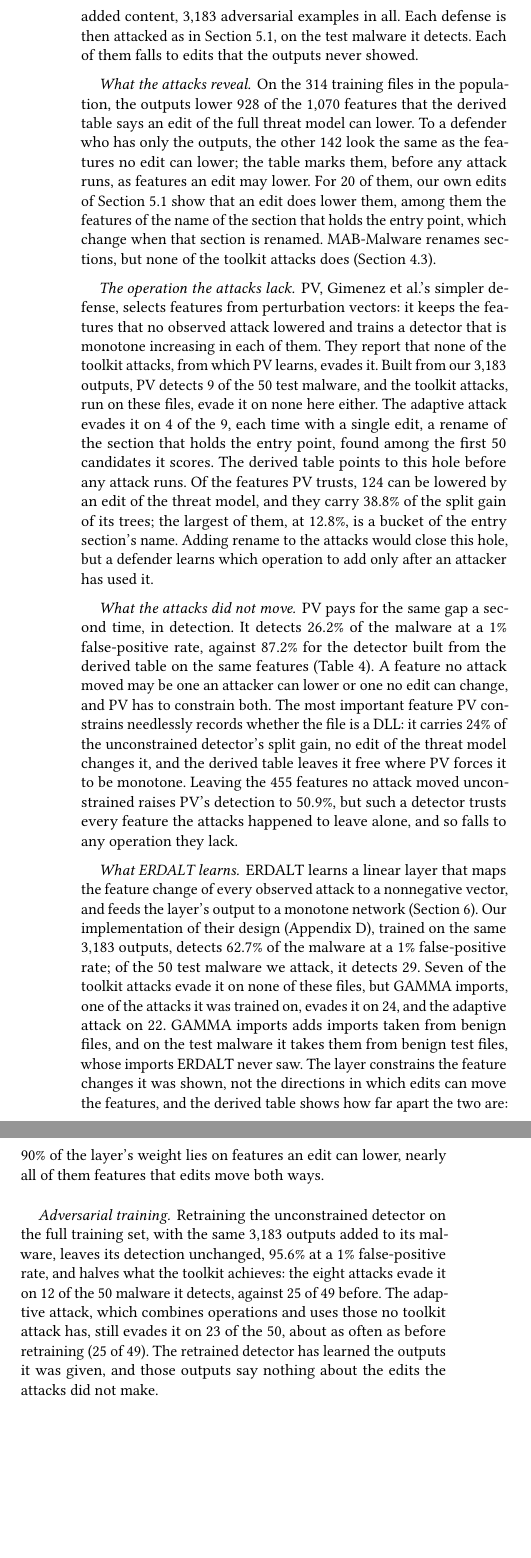
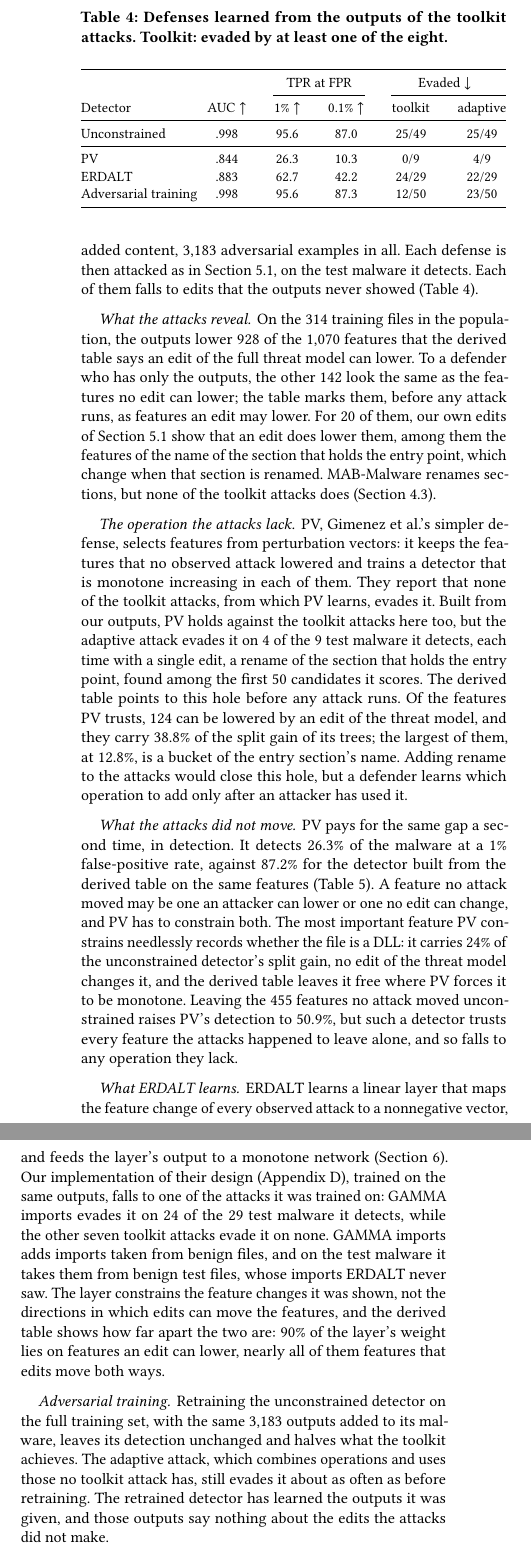
Before and after one commit to lkurlandski/ProvExp, a LaTeX paper (manuscript/main.tex, which reads manuscript/_f_evaluation.tex): two parts of the columns of page 9 of 16, joined at a grey line, cut at the place of the change, the shorter picture padded with empty space. Compiled offline with pdfLaTeX.

Commit message:
§5.3 gets a table (Table 4, learned defenses): AUC, TPR at 1%/0.1% FPR, evaded by the toolkit and by the adaptive attack, for the unconstrained baseline, PV, ERDALT and adversarial training; the prose drops the numbers the table now carries; PV's TPR settled at 26.3 (ROC interpolation); numbering updated; the user's reactions logged
Co-Authored-By: Claude Opus 5.5 <noreply@anthropic.com>

```diff
--- a/manuscript/_f_evaluation.tex
+++ b/manuscript/_f_evaluation.tex
@@ -187,9 +187,35 @@ al.~\cite{gimenez2025certifiably} build their empirically robust detector, ERDAL
 simpler defense built the same way, PV; adversarial training also learns from the outputs of attacks. We build all three from the same observations: the outputs of the
 eight toolkit attacks, run against the unconstrained detector on 400 training malware with benign training files as
 the source of added content, 3,183 adversarial examples in all. Each defense is then attacked as in
-\Cref{sec:eval:setup}, on the test malware it detects. Each of them falls to edits that the outputs never showed.
+\Cref{sec:eval:setup}, on the test malware it detects. Each of them falls to edits that the outputs never showed
+(\Cref{tab:eval:learned}).
 % Run 133 (run/133_varied_observation.sh, step 1): artifacts/experiments/a1/advtrain/generated-seedperfile, 3,183
 % valid outputs of 3,200 (a seed per attack and file). Evaluation: a1_evaluate --seed_per_file, pilot goodware donors.
+
+\begin{table}[t]
+  \caption{Defenses learned from the outputs of the toolkit attacks. Toolkit: evaded by at least one of the eight.}
+  \label{tab:eval:learned}
+  \small
+  \begin{tabular*}{\linewidth}{@{}l@{\extracolsep{\fill}}ccccc@{}}
+    \toprule
+    & & \multicolumn{2}{c}{TPR at FPR} & \multicolumn{2}{c}{Evaded \dn} \\
+    \cmidrule(lr){3-4} \cmidrule(l){5-6}
+    Detector & AUC \up & 1\% \up & 0.1\% \up & toolkit & adaptive \\
+    \midrule
+    Unconstrained        & .998 & 95.6 & 87.0 & 25/49 & 25/49 \\
+    \midrule
+    PV                   & .844 & 26.3 & 10.3 & 0/9   & 4/9   \\
+    ERDALT               & .883 & 62.7 & 42.2 & 24/29 & 22/29 \\
+    Adversarial training & .998 & 95.6 & 87.3 & 12/50 & 23/50 \\
+    \bottomrule
+  \end{tabular*}
+\end{table}
+% Session 44 (2026-11-12). AUC/TPR from each model's ts_predictions.parquet, ROC interpolation as a_price_list.py:
+% gbdt/seed-0 and gbdt/seed-0-advtrain-seedperfile (full training set, full test split); gbdt/seed-0-s10-pv-best and
+% erdalt/seed-0-s10-best (10% subsamples). Toolkit (any of the eight, run 133's seed per file):
+% a_varied/toolkit-{full,pv,erdalt}/table.json. Adaptive: a_varied/adaptive-{pv,erdalt,advtrain}-best/adaptive.json;
+% unconstrained 25/49 from run 127. SCALE-UP: train all four on one training set (PV and ERDALT are on the 10%
+% subsample, the other two on the full set; Table 4's unconstrained row is the 10% one).
 
 \paragraph{What the attacks reveal}
 On the 314 training files in the population, the outputs lower 928 of the 1,070 features that the derived table says
@@ -206,9 +232,9 @@ section that holds the entry point, which change when that section is renamed. M
 \paragraph{The operation the attacks lack}
 PV, Gimenez et al.'s simpler defense, selects features from perturbation vectors: it keeps the features that no observed
 attack lowered and trains a detector that is monotone increasing in each of them. They report that none of the toolkit
-attacks, from which PV learns, evades it. Built from our 3,183 outputs, PV detects 9 of the 50 test malware, and the
-toolkit attacks, run on these files, evade it on none here either. The adaptive attack evades it on 4 of the 9, each time with a single edit, a rename of the section that
-holds the entry point, found among the first 50 candidates it scores. The derived table points to this hole before
+attacks, from which PV learns, evades it. Built from our outputs, PV holds against the
+toolkit attacks here too, but the adaptive attack evades it on 4 of the 9 test malware it detects, each time with a
+single edit, a rename of the section that holds the entry point, found among the first 50 candidates it scores. The derived table points to this hole before
 any attack runs. Of the features PV trusts, 124 can be lowered by an edit of the threat model, and they carry 38.8\% of
 the split gain of its trees; the largest of them, at 12.8\%, is a bucket of the entry section's name. Adding rename to
 the attacks would close this hole, but a defender learns which operation to add only after an attacker has used it.
@@ -219,7 +245,7 @@ the attacks would close this hole, but a defender learns which operation to add
 % (entry-section-name bucket 1: 12.8%; section group 19.9%, strings 16.1%, warnings 2.7%).
 
 \paragraph{What the attacks did not move}
-PV pays for the same gap a second time, in detection. It detects 26.2\% of the malware at a 1\% false-positive rate,
+PV pays for the same gap a second time, in detection. It detects 26.3\% of the malware at a 1\% false-positive rate,
 against 87.2\% for the detector built from the derived table on the same features (\Cref{tab:eval:detectors}). A
 feature no attack moved may be one an attacker can lower or one no edit can change, and PV has to constrain both. The most
 important feature PV constrains needlessly records whether the file is a DLL: it carries 24\% of the unconstrained detector's split gain, no edit
@@ -236,10 +262,9 @@ attacks happened to leave alone, and so falls to any operation they lack.
 \paragraph{What ERDALT learns}
 ERDALT learns a linear layer that maps the feature change of every observed attack to a nonnegative vector, and feeds
 the layer's output to a monotone network (\Cref{sec:related-work}). Our implementation of their design
-(Appendix~\ref{sec:ember}), trained on the same 3,183 outputs, detects 62.7\% of the malware at a 1\% false-positive
-rate; of the 50 test malware we attack, it detects 29. Seven of the toolkit attacks evade it on none of these files,
-but GAMMA imports, one of the attacks it was trained on, evades it on 24, and the adaptive attack on 22. GAMMA imports
-adds imports taken from benign files, and on the test malware it takes them from benign test files, whose imports
+(Appendix~\ref{sec:ember}), trained on the same outputs, falls to one of the attacks it was trained on: GAMMA
+imports evades it on 24 of the 29 test malware it detects, while the other seven toolkit attacks evade it on none.
+GAMMA imports adds imports taken from benign files, and on the test malware it takes them from benign test files, whose imports
 ERDALT never saw. The layer constrains the feature changes it was shown, not the directions in which edits can move
 the features, and the derived table shows how far apart the two are: 90\% of the layer's weight lies on features an
 edit can lower, nearly all of them features that edits move both ways.
@@ -250,9 +275,8 @@ edit can lower, nearly all of them features that edits move both ways.
 % ERDALT's scores pile at a floor; every evasion ends at p = 0.49966 against tau = 0.49968.
 \paragraph{Adversarial training}
 Retraining the unconstrained detector on the full training set, with the same 3,183 outputs added to its malware,
-leaves its detection unchanged, 95.6\% at a 1\% false-positive rate, and halves what the toolkit achieves: the eight attacks
-evade it on 12 of the 50 malware it detects, against 25 of 49 before. The adaptive attack, which combines operations
-and uses those no toolkit attack has, still evades it on 23 of the 50, about as often as before retraining (25 of 49).
+leaves its detection unchanged and halves what the toolkit achieves. The adaptive attack, which combines operations
+and uses those no toolkit attack has, still evades it about as often as before retraining.
 The retrained detector has learned the outputs it was given, and those outputs say nothing about the edits the attacks
 did not make.
 % Run 133 step 5 (a_advtrain, full store, outputs appended to the training malware); toolkit, any of the eight:
```
Also changed, not shown: docs/writing-spec.md (+6 -0 lines), docs/README.md, manuscript/_f_evaluation.tex (2 more changed lines).
